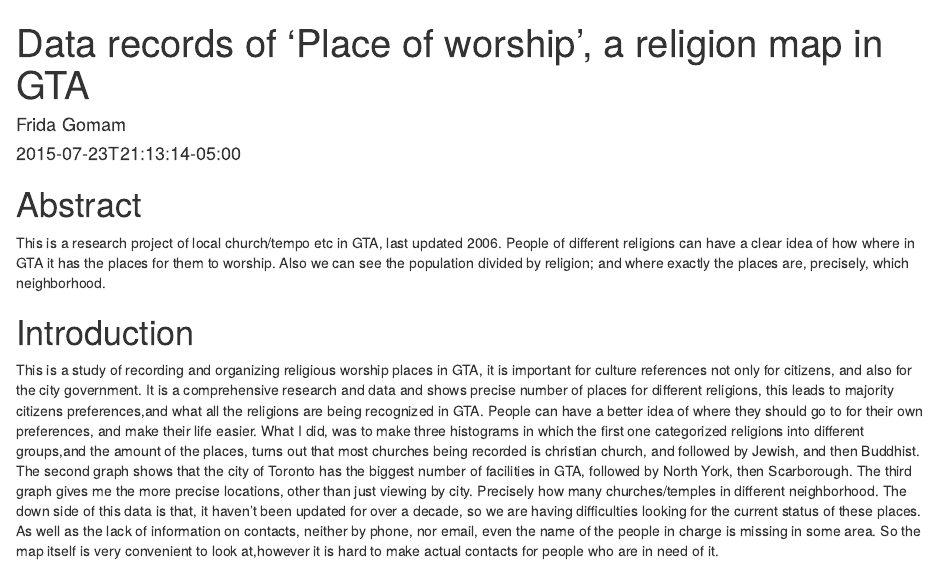
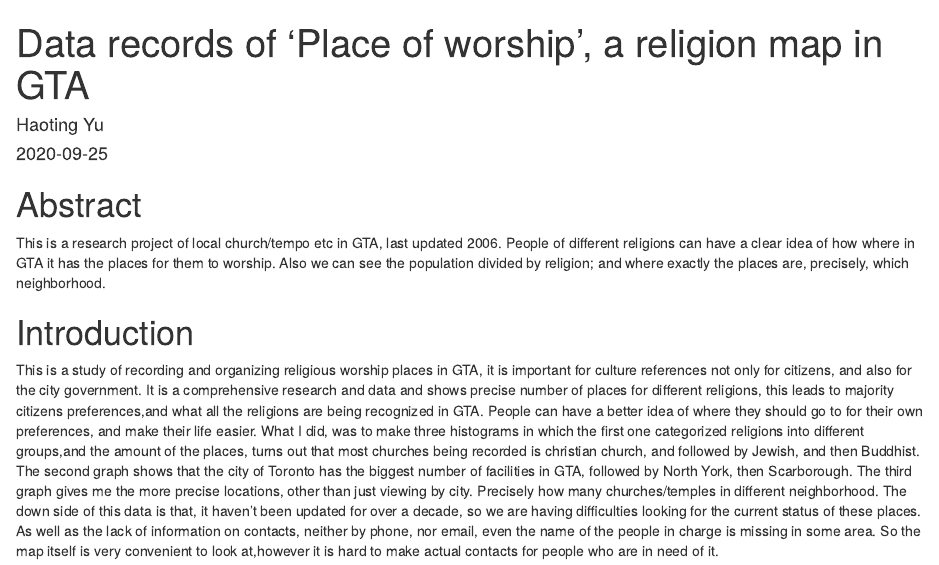
Before and after one commit to daveyu1999/Religion-map-in-GTA-2006, an R Markdown document (content/post/2015-07-23-r-rmarkdown.Rmd): the page in a window 1100 px wide, from its top. Rendered offline with R 4.5, knitr and Pandoc, with nearby package versions; some code elsewhere in the file could not run offline.

Commit message:
Second commit

```diff
--- a/content/post/2015-07-23-r-rmarkdown.Rmd
+++ b/content/post/2015-07-23-r-rmarkdown.Rmd
@@ -1,7 +1,7 @@
 ---
 title: "Data records of ‘Place of worship’, a religion map in GTA"
-author: "Frida Gomam"
-date: 2015-07-23T21:13:14-05:00
+author: "Haoting Yu"
+date: 2020-09-25
 bibiography: "references.bib"
 categories: ["R"]
 tags: ["R Markdown", "plot", "regression"]
```
